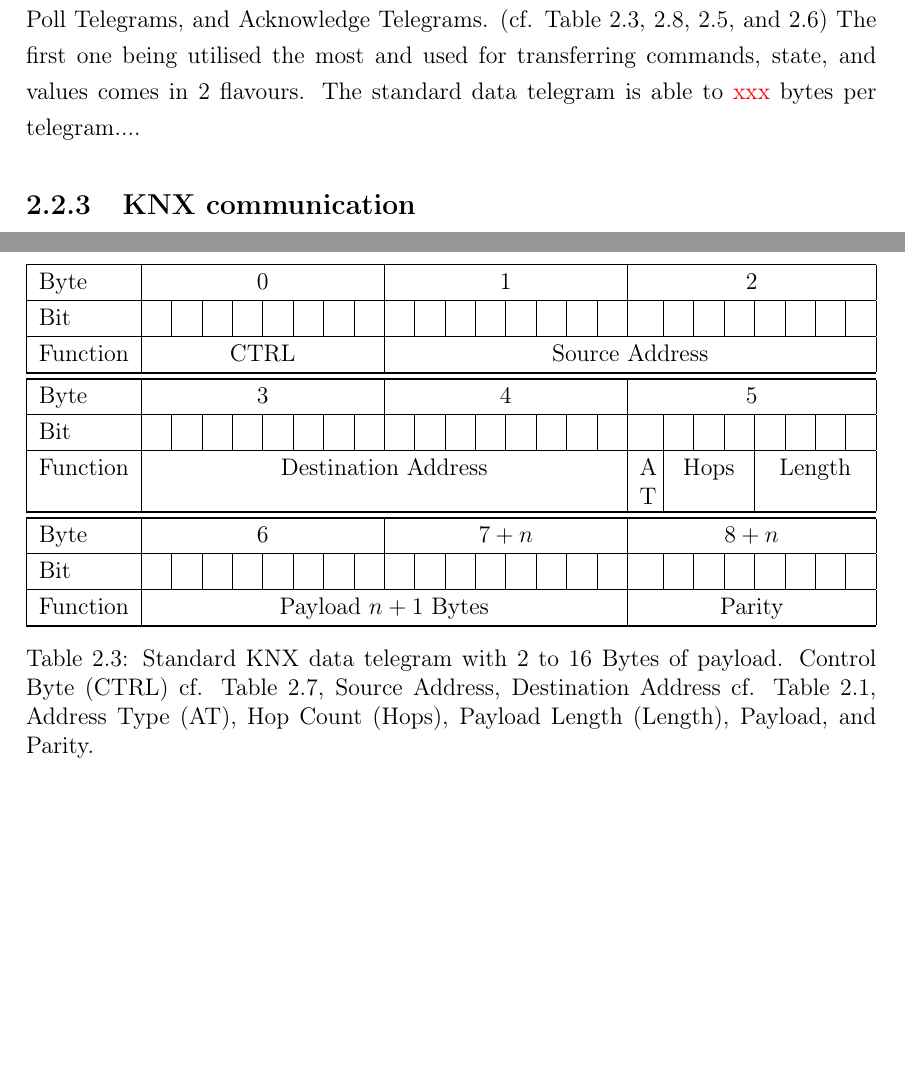
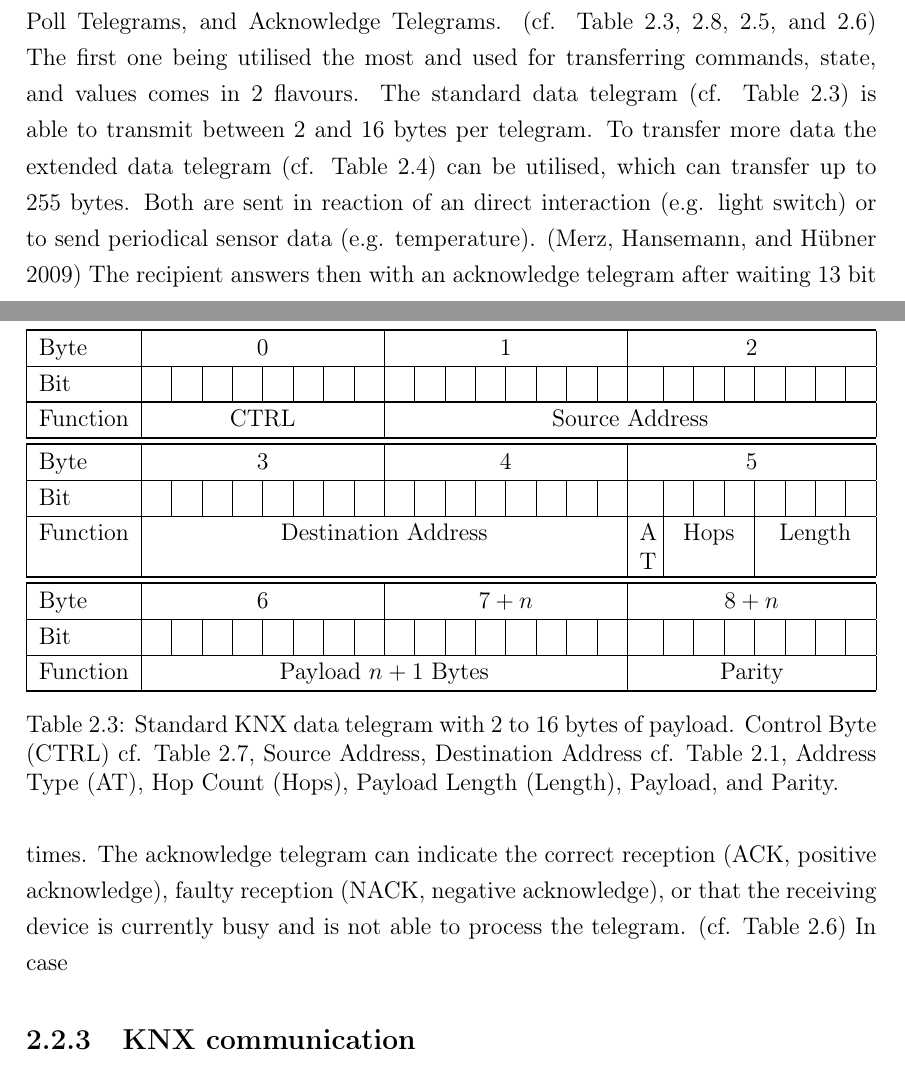
Before and after one commit to FreakyBytes/master-thesis, a LaTeX thesis (tex/master-thesis-peters.tex, which reads tex/chapter/100-background-bas.tex): two parts of pages 13 and 14 of 50 before the commit and two parts of pages 13 and 14 of 51 after it, joined at a grey line, cut so that both start at the same text, the shorter picture padded with empty space. Compiled offline with pdfLaTeX.

Commit message:
text for knx proto

```diff
--- a/tex/chapter/100-background-bas.tex
+++ b/tex/chapter/100-background-bas.tex
@@ -179,7 +182,12 @@
 	\end{itemize}
 
 Within the \gls{knx} specification 3 types of telegrams are defined: Data Telegrams, Poll Telegrams, and Acknowledge Telegrams. (cf. Table~\ref{tab:background:bas:knx:proto:knx-standard},~\ref{tab:background:bas:knx:proto:ctrle},~\ref{tab:background:bas:knx:proto:knx-poll}, and~\ref{tab:background:bas:knx:proto:ack})
-The first one being utilised the most and used for transferring commands, state, and values comes in 2 flavours. The standard data telegram is able to \alert{xxx} bytes per telegram....
+The first one being utilised the most and used for transferring commands, state, and values comes in 2 flavours. The standard data telegram (cf. Table~\ref{tab:background:bas:knx:proto:knx-standard}) is able to transmit between 2 and 16 bytes per telegram. To transfer more data the extended data telegram (cf. Table~\ref{tab:background:bas:knx:proto:knx-extended}) can be utilised, which can transfer up to 255 bytes.
+Both are sent in reaction of an direct interaction (e.g. light switch) or to send periodical sensor data (e.g. temperature). \parencite{Merz2009}
+The recipient answers then with an acknowledge telegram after waiting 13 bit times. The acknowledge telegram can indicate the correct reception (ACK, positive acknowledge), faulty reception (NACK, negative acknowledge), or that the receiving device is currently busy and is not able to process the telegram. (cf. Table~\ref{tab:background:bas:knx:proto:ack})
+In case
+
+
 
 \begin{table}
 	\aboverulesep=0ex
```
Also changed, not shown: tex/chapter/100-background-bas.tex (7 more changed lines).
